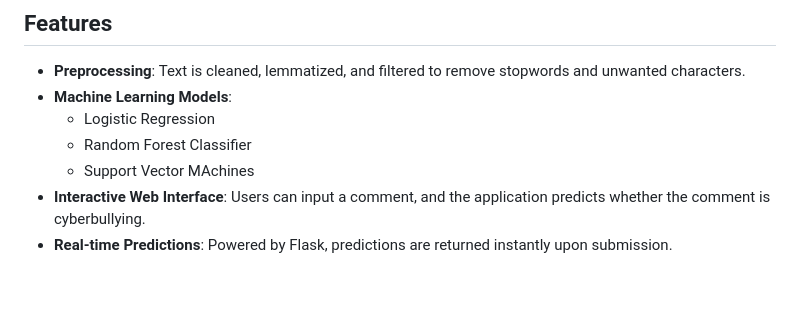
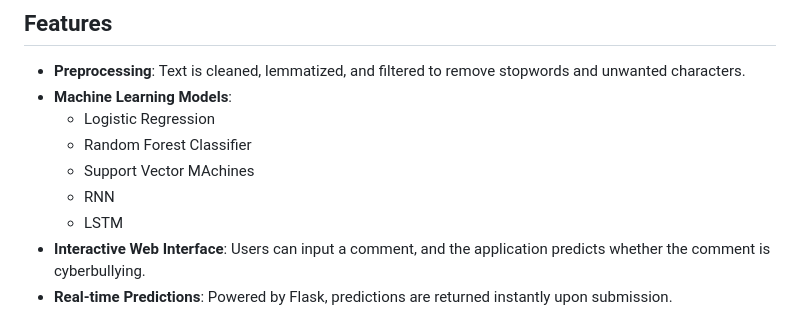
Before and after one commit to krishsai08/cyberbyllying-classification, a Markdown page: README.md, the part around the change. Drawn GitHub-style; blank space fills up the shorter version.

```diff
--- a/README.md
+++ b/README.md
@@ -9,6 +9,8 @@ This project is a web-based application designed to classify comments into two c
   - Logistic Regression
   - Random Forest Classifier
   - Support Vector MAchines
+  - RNN
+  - LSTM
 - **Interactive Web Interface**: Users can input a comment, and the application predicts whether the comment is cyberbullying.
 - **Real-time Predictions**: Powered by Flask, predictions are returned instantly upon submission.
 
```
